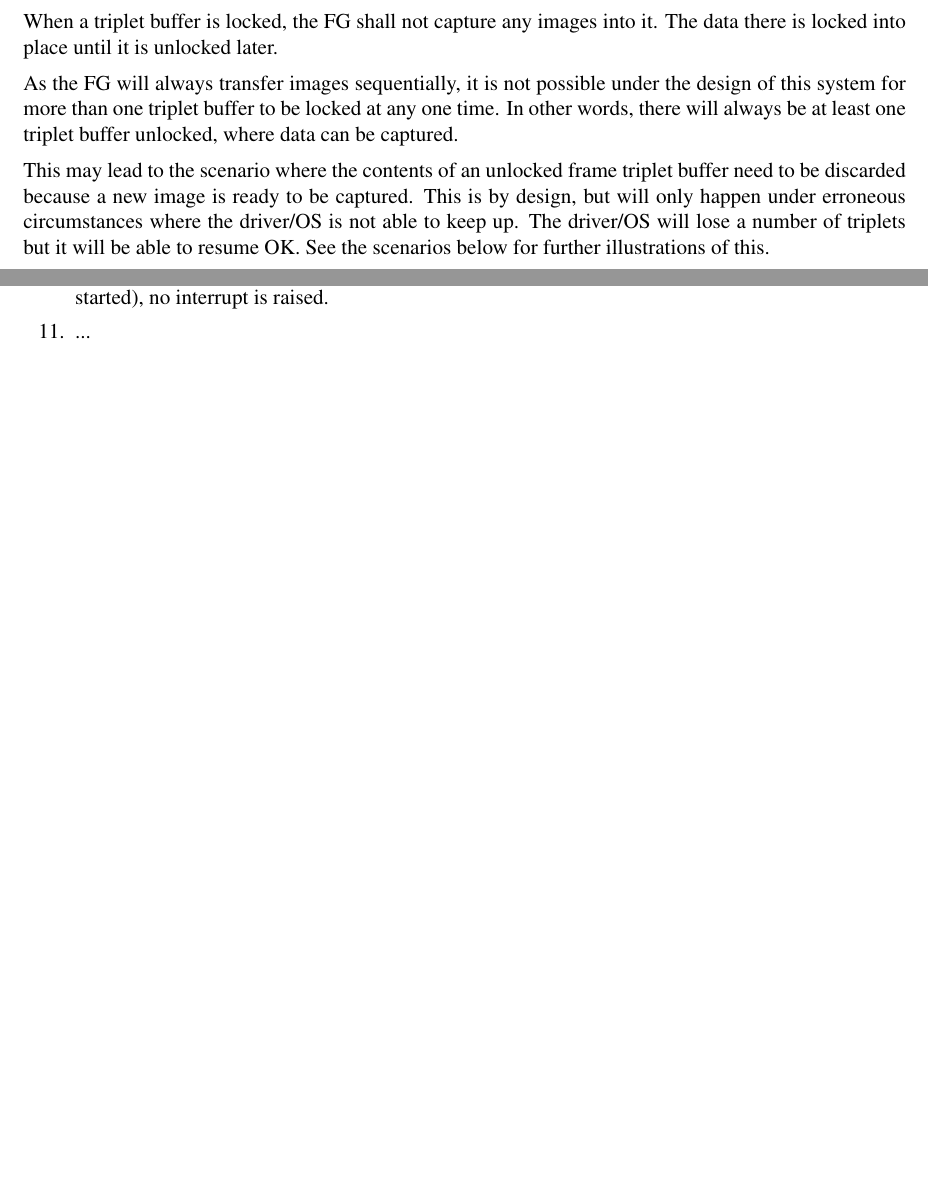
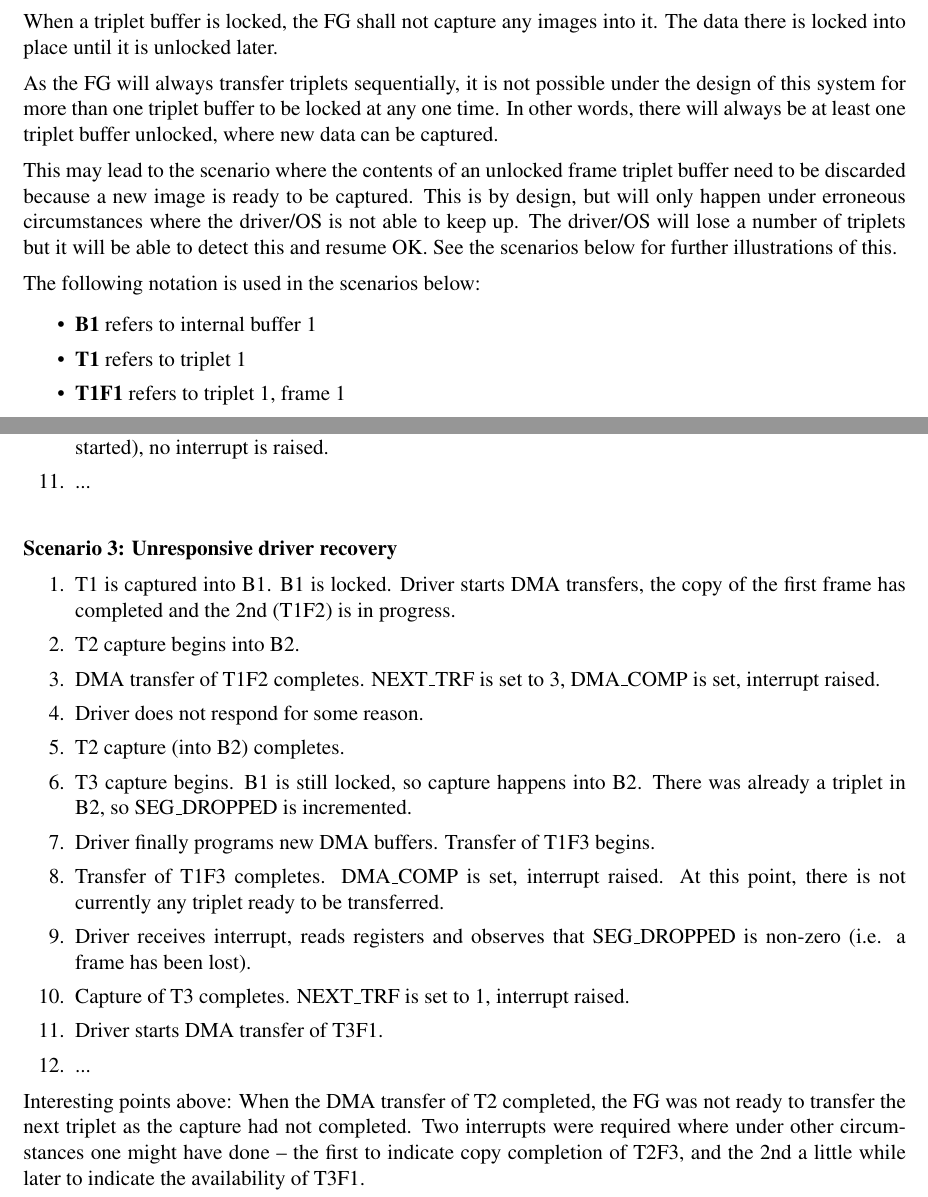
Before and after one commit to jsbronder/b3dfg, a LaTeX document (design.tex): two parts of pages 9 and 11 of 14 before the commit and two parts of pages 9 and 11 of 15 after it, joined at a grey line, cut so that both start at the same text, the shorter picture padded with empty space. Compiled offline with pdfLaTeX.

Commit message:
Add another scenario to section 4.3.5
This demonstrates how the driver can recover after missing a triplet, and
how it can detect that scenario.

```diff
--- a/design.tex
+++ b/design.tex
@@ -298,9 +298,17 @@ Logically, the FG shall lock a triplet buffer as soon as it offers the first fra
 
 When a triplet buffer is locked, the FG shall not capture any images into it. The data there is locked into place until it is unlocked later.
 
-As the FG will always transfer images sequentially, it is not possible under the design of this system for more than one triplet buffer to be locked at any one time. In other words, there will always be at least one triplet buffer unlocked, where data can be captured.
+As the FG will always transfer triplets sequentially, it is not possible under the design of this system for more than one triplet buffer to be locked at any one time. In other words, there will always be at least one triplet buffer unlocked, where new data can be captured.
 
-This may lead to the scenario where the contents of an unlocked frame triplet buffer need to be discarded because a new image is ready to be captured. This is by design, but will only happen under erroneous circumstances where the driver/OS is not able to keep up. The driver/OS will lose a number of triplets but it will be able to resume OK. See the scenarios below for further illustrations of this.
+This may lead to the scenario where the contents of an unlocked frame triplet buffer need to be discarded because a new image is ready to be captured. This is by design, but will only happen under erroneous circumstances where the driver/OS is not able to keep up. The driver/OS will lose a number of triplets but it will be able to detect this and resume OK. See the scenarios below for further illustrations of this.
+
+The following notation is used in the scenarios below:
+
+\begin{itemize}
+\item \textbf{B1} refers to internal buffer 1
+\item \textbf{T1} refers to triplet 1
+\item \textbf{T1F1} refers to triplet 1, frame 1
+\end{itemize}
 
 \paragraph{Scenario 1: DMA falls behind by 1 frame}
 Something like the below is anticipated to happen all of the time. The system copes without dropping any frames.
@@ -345,3 +354,21 @@ The important points to note from the above is that image capture of T2 began be
+\paragraph{Scenario 3: Unresponsive driver recovery}
+
+\begin{enumerate}
+\item T1 is captured into B1. B1 is locked. Driver starts DMA transfers, the copy of the first frame has completed and the 2nd (T1F2) is in progress.
+\item T2 capture begins into B2.
+\item DMA transfer of T1F2 completes. NEXT\_TRF is set to 3, DMA\_COMP is set, interrupt raised.
+\item Driver does not respond for some reason.
+\item T2 capture (into B2) completes.
+\item T3 capture begins. B1 is still locked, so capture happens into B2. There was already a triplet in B2, so SEG\_DROPPED is incremented.
+\item Driver finally programs new DMA buffers. Transfer of T1F3 begins.
+\item Transfer of T1F3 completes. DMA\_COMP is set, interrupt raised. At this point, there is not currently any triplet ready to be transferred.
+\item Driver receives interrupt, reads registers and observes that SEG\_DROPPED is non-zero (i.e. a frame has been lost).
+\item Capture of T3 completes. NEXT\_TRF is set to 1, interrupt raised.
+\item Driver starts DMA transfer of T3F1.
+\item ...
+\end{enumerate}
+
+Interesting points above: When the DMA transfer of T2 completed, the FG was not ready to transfer the next triplet as the capture had not completed. Two interrupts were required where under other circumstances one might have done -- the first to indicate copy completion of T2F3, and the 2nd a little while later to indicate the availability of T3F1.
 
 \subsection{Suggested driver operation}
 
```
Also changed, not shown: design.tex (13 more changed lines).
